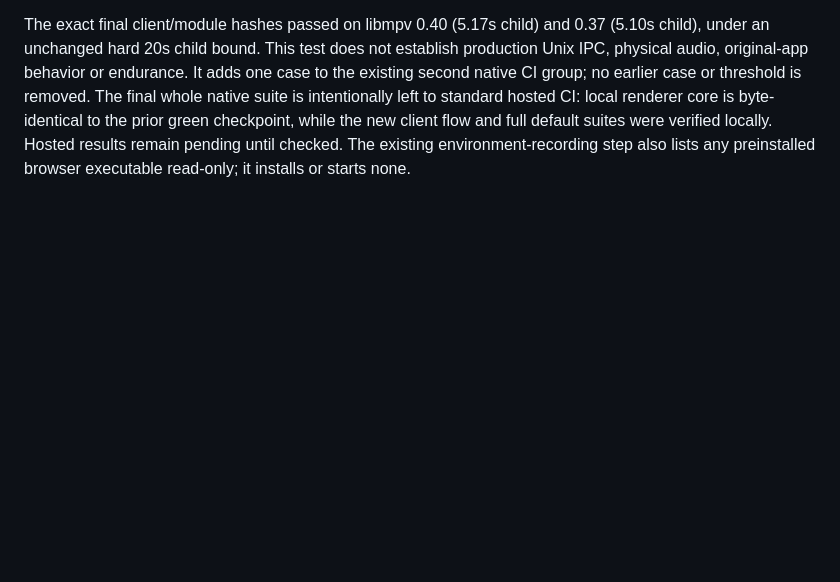
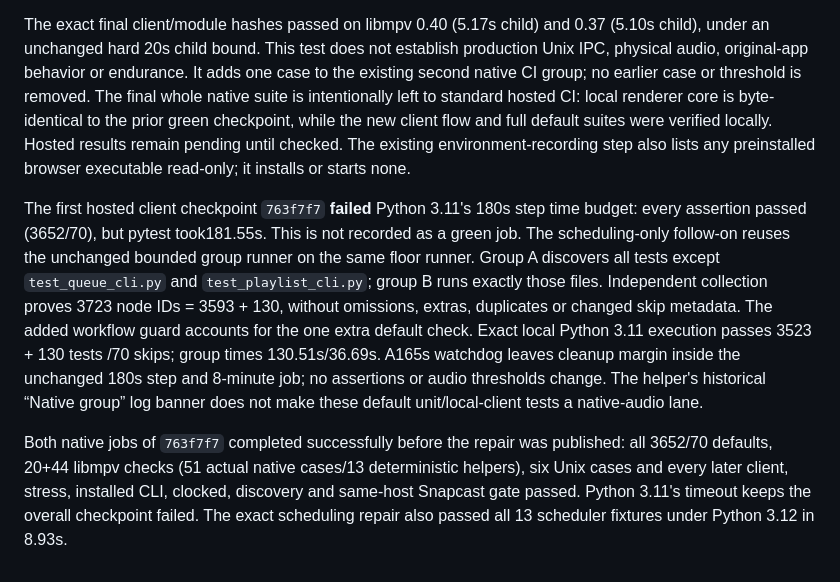
Before and after one commit to de41tr/open-room-renderer, a Markdown page: docs/TESTING.md, the part around the change. Drawn GitHub-style; blank space fills up the shorter version.

Commit message:
Record the client checkpoint time-budget failure and verified scheduling repair

```diff
--- a/docs/TESTING.md
+++ b/docs/TESTING.md
@@ -1646,3 +1646,24 @@ local renderer core is byte-identical to the prior green checkpoint, while the n
 client flow and full default suites were verified locally. Hosted results remain
 pending until checked. The existing environment-recording step also lists any
 preinstalled browser executable read-only; it installs or starts none.
+
+
+The first hosted client checkpoint `763f7f7` **failed** Python 3.11's 180s step
+time budget: every assertion passed (3652/70), but pytest took181.55s. This is
+not recorded as a green job. The scheduling-only follow-on reuses the unchanged
+bounded group runner on the same floor runner. Group A discovers all tests except
+`test_queue_cli.py` and `test_playlist_cli.py`; group B runs exactly those files.
+Independent collection proves 3723 node IDs = 3593 + 130, without omissions, extras,
+duplicates or changed skip metadata. The added workflow guard accounts for the
+one extra default check. Exact local Python 3.11 execution passes 3523 + 130 tests
+/70 skips; group times 130.51s/36.69s. A165s watchdog leaves cleanup margin inside
+the unchanged 180s step and 8-minute job; no assertions or audio thresholds change.
+The helper's historical “Native group” log banner does not make these default
+unit/local-client tests a native-audio lane.
+
+Both native jobs of `763f7f7` completed successfully before the repair was
+published: all 3652/70 defaults, 20+44 libmpv checks (51 actual native cases/13
+deterministic helpers), six Unix cases and every later client, stress, installed
+CLI, clocked, discovery and same-host Snapcast gate passed. Python 3.11's timeout
+keeps the overall checkpoint failed. The exact scheduling repair also passed
+all 13 scheduler fixtures under Python 3.12 in 8.93s.
```
Also changed, not shown: RESUME.md (+16 -0 lines), STATUS.md (+8 -1 lines).
